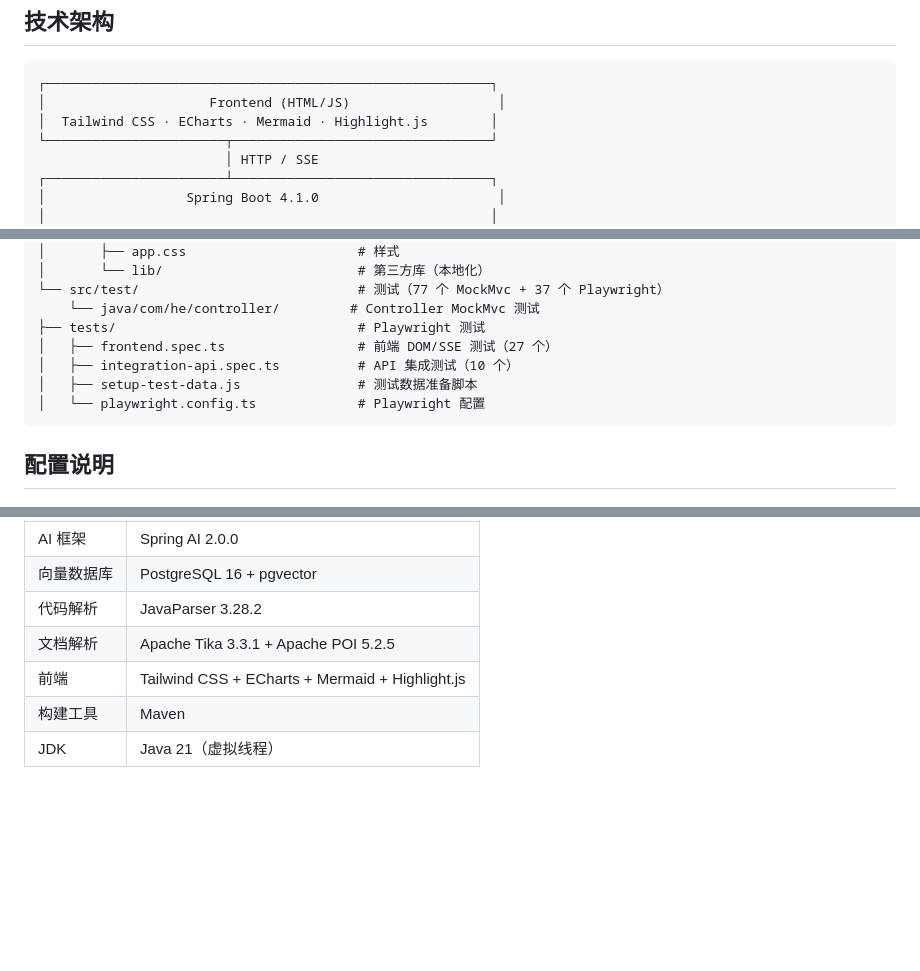
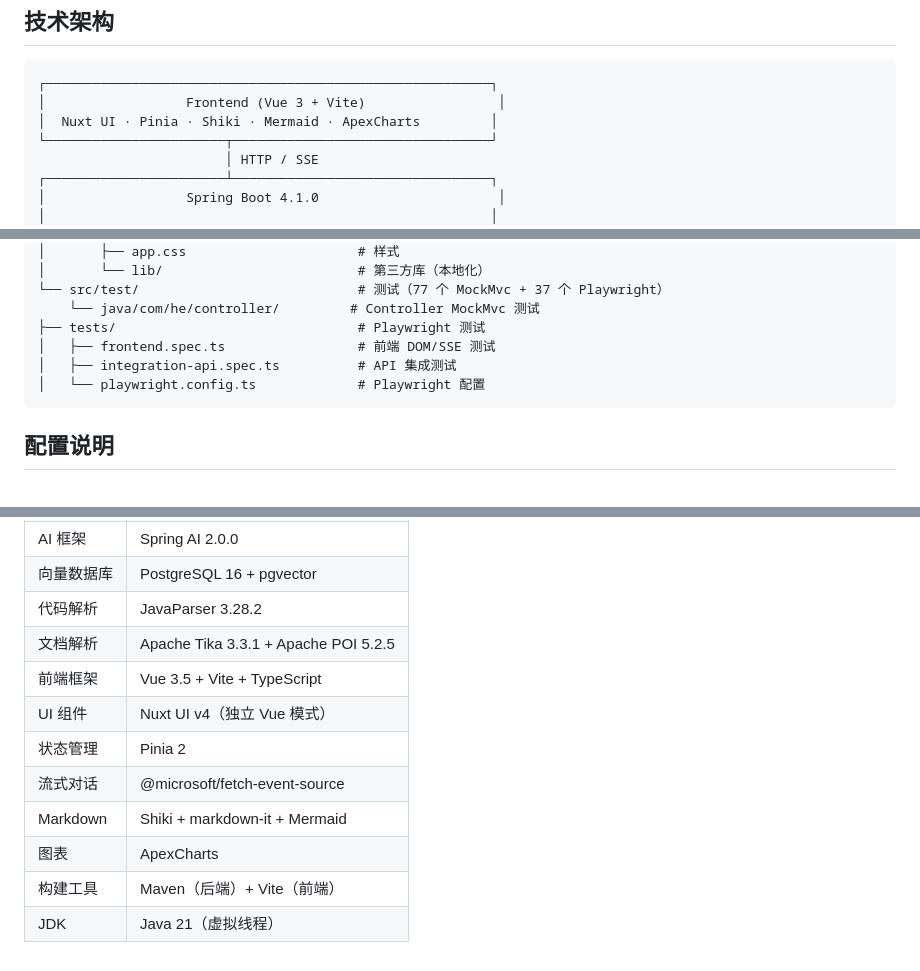
Before and after one commit to echo-125/my-rag-java, a Markdown page: README.md, 3 parts joined by grey strips. GitHub-like rendering; blank space fills up the shorter version.

````diff
--- a/README.md
+++ b/README.md
@@ -50,8 +50,8 @@ My RAG Java 是一个运行在本地的个人知识库问答系统，支持将
 
 ```
 ┌─────────────────────────────────────────────────────────┐
-│                     Frontend (HTML/JS)                   │
-│  Tailwind CSS · ECharts · Mermaid · Highlight.js        │
+│                  Frontend (Vue 3 + Vite)                 │
+│  Nuxt UI · Pinia · Shiki · Mermaid · ApexCharts         │
 └───────────────────────┬─────────────────────────────────┘
                         │ HTTP / SSE
 ┌───────────────────────┴─────────────────────────────────┐
@@ -295,9 +306,8 @@ my-rag-java/
 └── src/test/                            # 测试（77 个 MockMvc + 37 个 Playwright）
     └── java/com/he/controller/         # Controller MockMvc 测试
 ├── tests/                               # Playwright 测试
-│   ├── frontend.spec.ts                 # 前端 DOM/SSE 测试（27 个）
-│   ├── integration-api.spec.ts          # API 集成测试（10 个）
-│   ├── setup-test-data.js               # 测试数据准备脚本
+│   ├── frontend.spec.ts                 # 前端 DOM/SSE 测试
+│   ├── integration-api.spec.ts          # API 集成测试
 │   └── playwright.config.ts             # Playwright 配置
 ```
 
@@ -351,6 +362,11 @@ node tests/setup-test-data.js
 | 向量数据库 | PostgreSQL 16 + pgvector |
 | 代码解析 | JavaParser 3.28.2 |
 | 文档解析 | Apache Tika 3.3.1 + Apache POI 5.2.5 |
-| 前端 | Tailwind CSS + ECharts + Mermaid + Highlight.js |
-| 构建工具 | Maven |
+| 前端框架 | Vue 3.5 + Vite + TypeScript |
+| UI 组件 | Nuxt UI v4（独立 Vue 模式） |
+| 状态管理 | Pinia 2 |
+| 流式对话 | @microsoft/fetch-event-source |
+| Markdown | Shiki + markdown-it + Mermaid |
+| 图表 | ApexCharts |
+| 构建工具 | Maven（后端）+ Vite（前端） |
 | JDK | Java 21（虚拟线程） |
````
Also changed, not shown: other parts of README.md (+27 -15 lines), AGENTS.md (+18 -13 lines), CLAUDE.md (+12 -8 lines).
